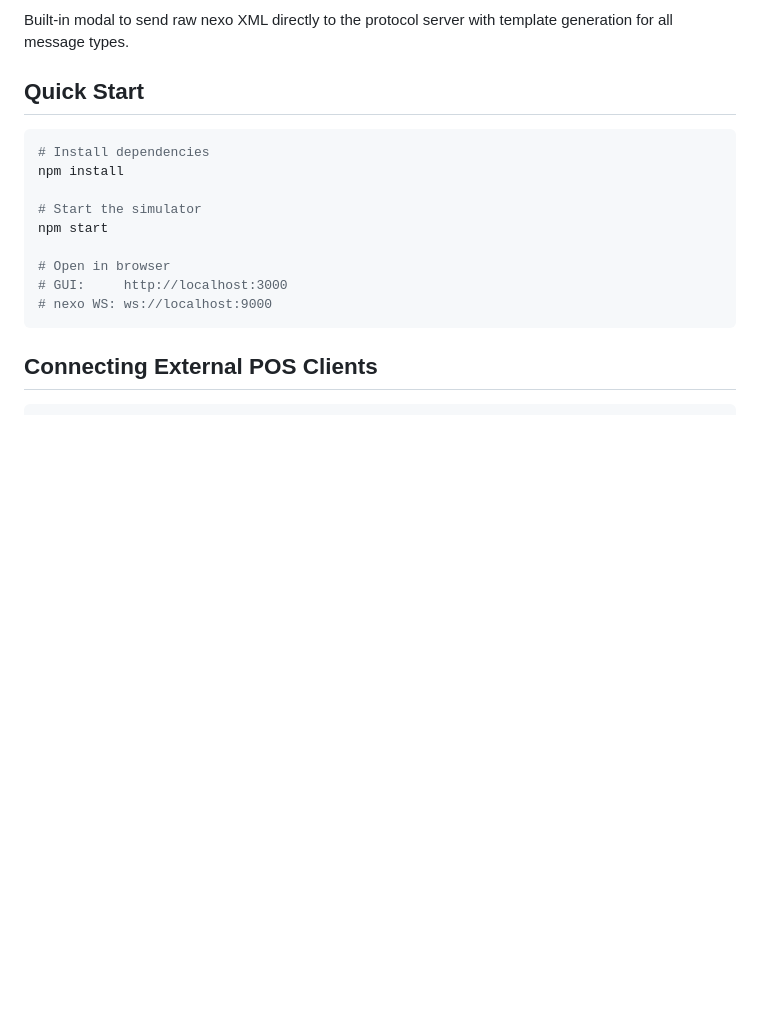
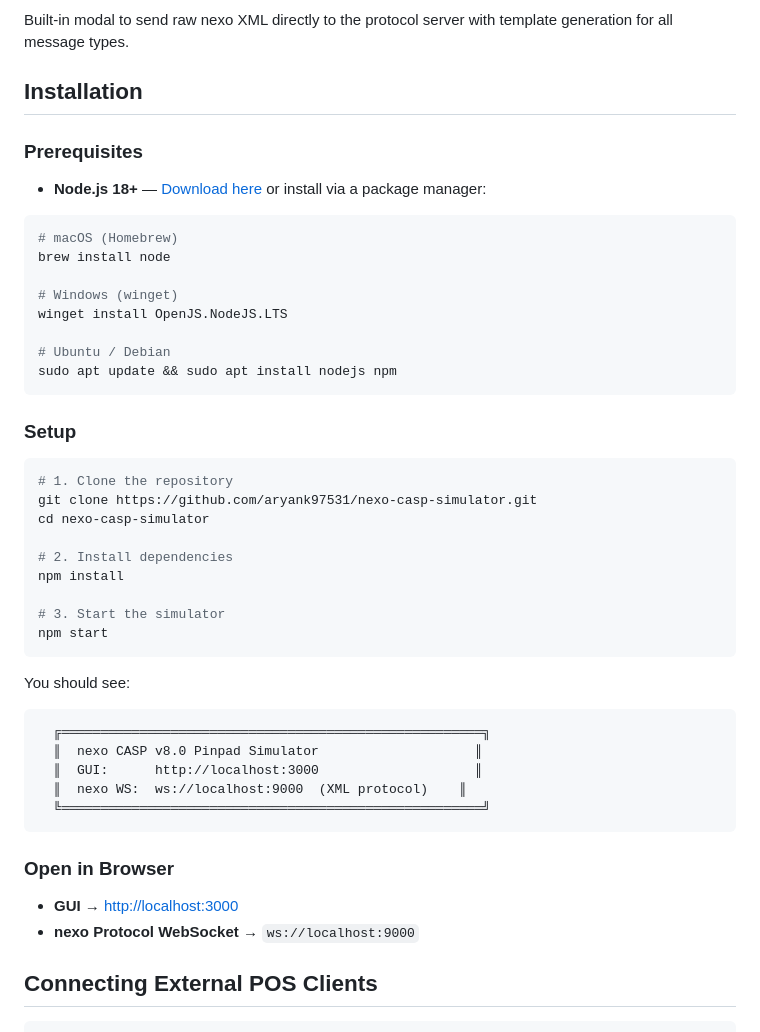
Before and after one commit to aryank97531/nexo-casp-simulator, a Markdown page: README.md, the part around the change. Rendered like a GitHub page; blank space fills up the shorter version.

Commit message:
docs: add full installation steps for macOS, Windows, Linux

````diff
--- a/README.md
+++ b/README.md
@@ -41,19 +41,51 @@ A professional-grade, web-based simulator for the **nexo Retailer Protocol (CASP
 ### 🔧 Raw XML Testing
 Built-in modal to send raw nexo XML directly to the protocol server with template generation for all message types.
 
-## Quick Start
+## Installation
+
+### Prerequisites
+
+- **Node.js 18+** — [Download here](https://nodejs.org/) or install via a package manager:
 
 ```bash
-# Install dependencies
+# macOS (Homebrew)
+brew install node
+
+# Windows (winget)
+winget install OpenJS.NodeJS.LTS
+
+# Ubuntu / Debian
+sudo apt update && sudo apt install nodejs npm
+```
+
+### Setup
+
+```bash
+# 1. Clone the repository
+git clone https://github.com/aryank97531/nexo-casp-simulator.git
+cd nexo-casp-simulator
+
+# 2. Install dependencies
 npm install
 
-# Start the simulator
+# 3. Start the simulator
 npm start
+```
 
-# Open in browser
-# GUI:     http://localhost:3000
-# nexo WS: ws://localhost:9000
+You should see:
+
 ```
+  ╔══════════════════════════════════════════════════════╗
+  ║  nexo CASP v8.0 Pinpad Simulator                    ║
+  ║  GUI:      http://localhost:3000                    ║
+  ║  nexo WS:  ws://localhost:9000  (XML protocol)    ║
+  ╚══════════════════════════════════════════════════════╝
+```
+
+### Open in Browser
+
+- **GUI** → [http://localhost:3000](http://localhost:3000)
+- **nexo Protocol WebSocket** → `ws://localhost:9000`
 
 ## Connecting External POS Clients
 
````
